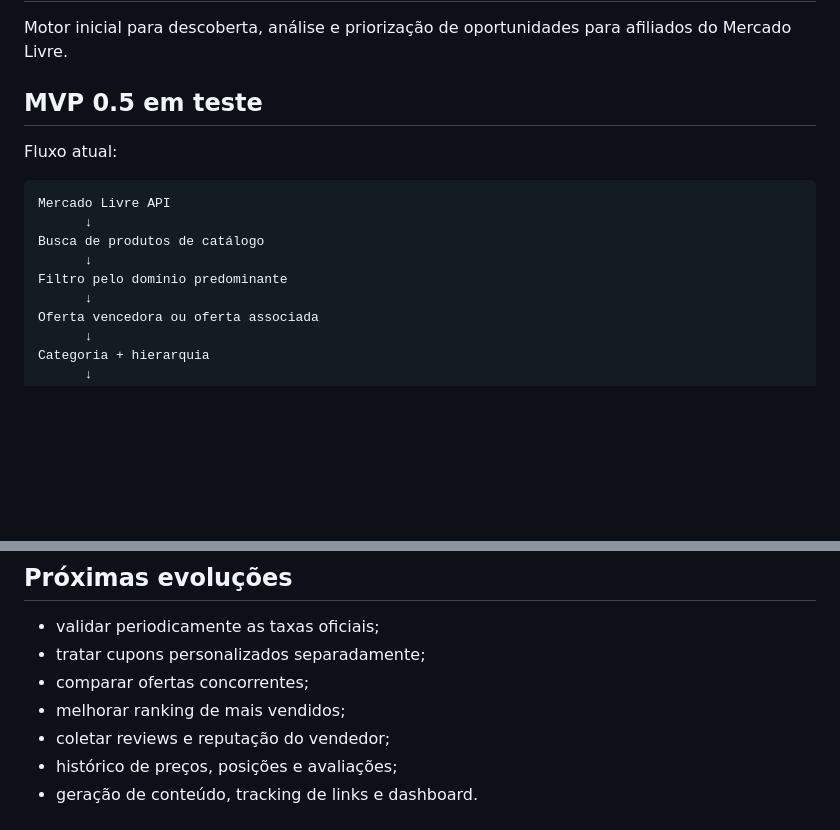
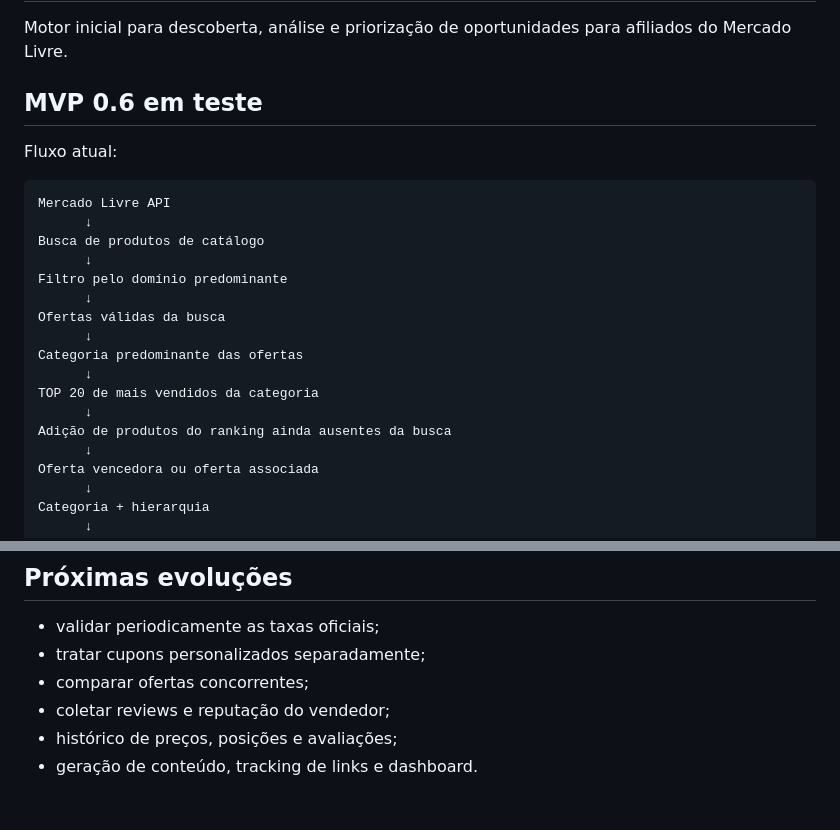
Before and after one commit to brenofazolo/renda-afiliado-ml, a Markdown page: README.md, 2 parts joined by grey strips. GitHub-like rendering; blank space fills up the shorter version.

```diff
--- a/README.md
+++ b/README.md
@@ -2,7 +2,7 @@
 
 Motor inicial para descoberta, análise e priorização de oportunidades para afiliados do Mercado Livre.
 
-## MVP 0.5 em teste
+## MVP 0.6 em teste
 
 Fluxo atual:
 
@@ -12,6 +12,14 @@ Mercado Livre API
 Busca de produtos de catálogo
       ↓
 Filtro pelo domínio predominante
+      ↓
+Ofertas válidas da busca
+      ↓
+Categoria predominante das ofertas
+      ↓
+TOP 20 de mais vendidos da categoria
+      ↓
+Adição de produtos do ranking ainda ausentes da busca
       ↓
 Oferta vencedora ou oferta associada
       ↓
@@ -138,7 +150,6 @@ O resultado será salvo em `data/oportunidades.csv`.
 - validar periodicamente as taxas oficiais;
 - tratar cupons personalizados separadamente;
 - comparar ofertas concorrentes;
-- melhorar ranking de mais vendidos;
 - coletar reviews e reputação do vendedor;
 - histórico de preços, posições e avaliações;
 - geração de conteúdo, tracking de links e dashboard.
```
Also changed, not shown: other parts of README.md (+17 -13 lines).
